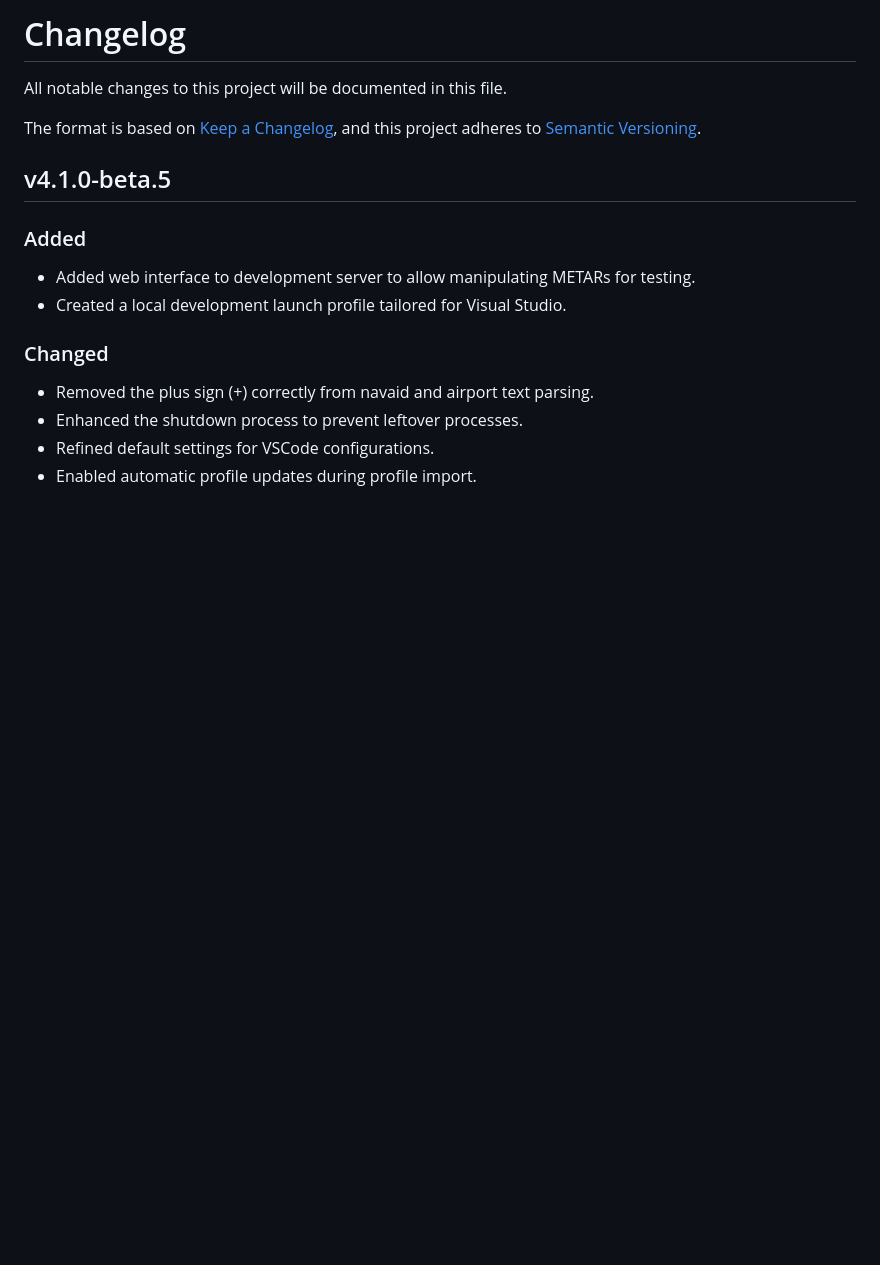
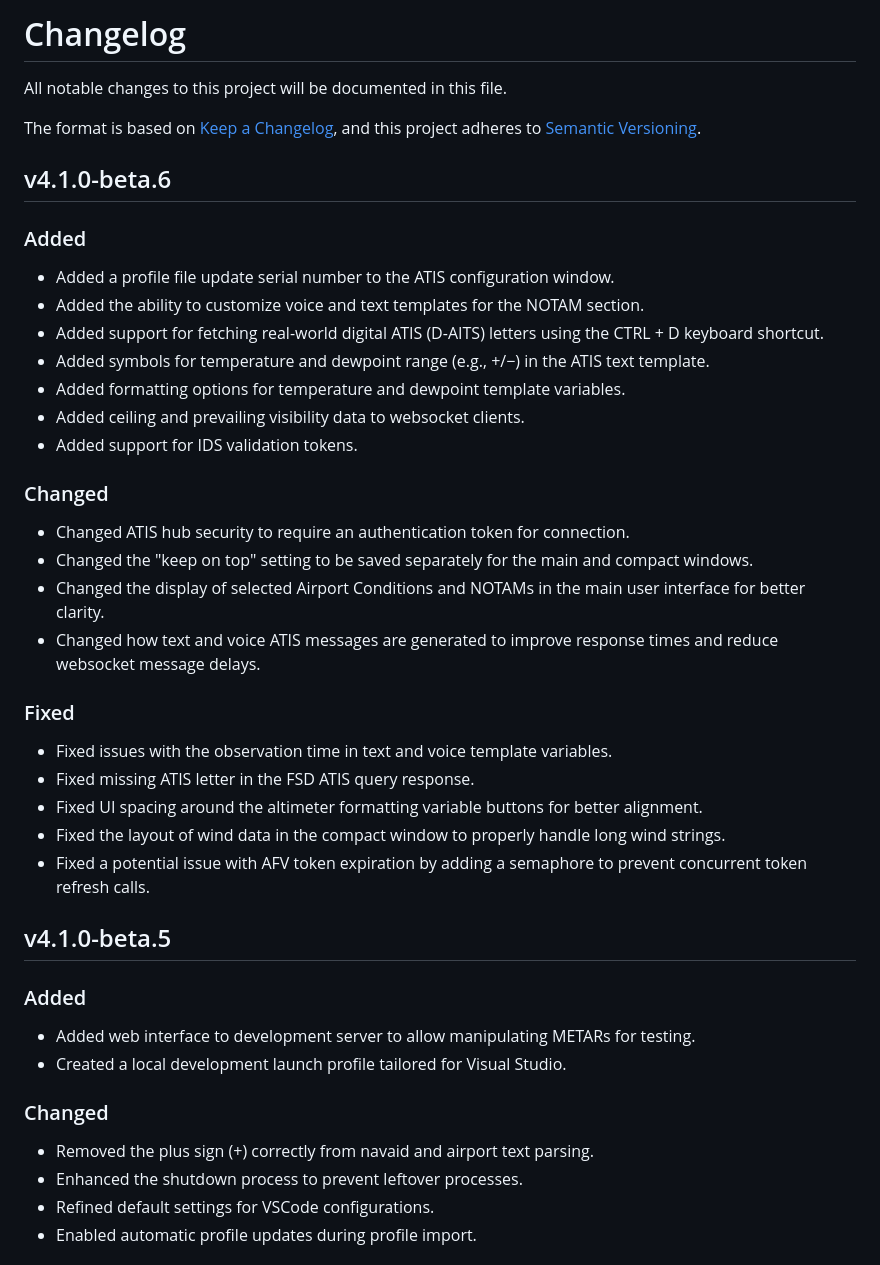
Before and after one commit to vatis-project/vatis, a Markdown page: CHANGELOG.md, the part around the change. Rendered like a GitHub page; blank space fills up the shorter version.

```diff
--- a/CHANGELOG.md
+++ b/CHANGELOG.md
@@ -4,6 +4,27 @@ All notable changes to this project will be documented in this file.
 
 The format is based on [Keep a Changelog](https://keepachangelog.com/en/1.1.0/),
 and this project adheres to [Semantic Versioning](https://semver.org/spec/v2.0.0.html).
+
+## v4.1.0-beta.6
+### Added
+- Added a profile file update serial number to the ATIS configuration window.
+- Added the ability to customize voice and text templates for the NOTAM section.
+- Added support for fetching real-world digital ATIS (D-AITS) letters using the CTRL + D keyboard shortcut.
+- Added symbols for temperature and dewpoint range (e.g., +/−) in the ATIS text template.
+- Added formatting options for temperature and dewpoint template variables.
+- Added ceiling and prevailing visibility data to websocket clients.
+- Added support for IDS validation tokens.
+### Changed
+- Changed ATIS hub security to require an authentication token for connection.
+- Changed the "keep on top" setting to be saved separately for the main and compact windows.
+- Changed the display of selected Airport Conditions and NOTAMs in the main user interface for better clarity.
+- Changed how text and voice ATIS messages are generated to improve response times and reduce websocket message delays.
+### Fixed
+- Fixed issues with the observation time in text and voice template variables.
+- Fixed missing ATIS letter in the FSD ATIS query response.
+- Fixed UI spacing around the altimeter formatting variable buttons for better alignment.
+- Fixed the layout of wind data in the compact window to properly handle long wind strings.
+- Fixed a potential issue with AFV token expiration by adding a semaphore to prevent concurrent token refresh calls.
 
 ## v4.1.0-beta.5
 ### Added
```
